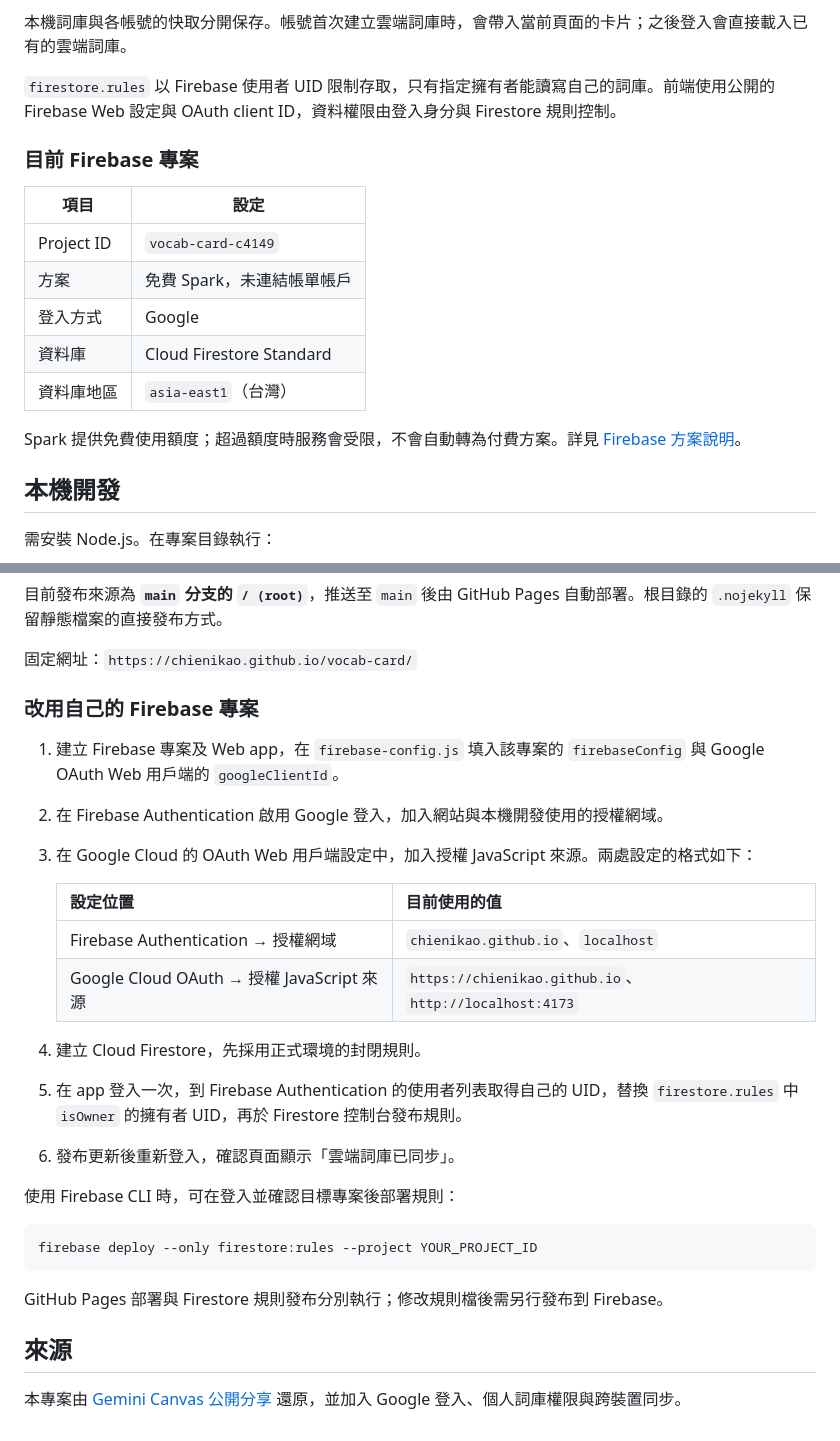
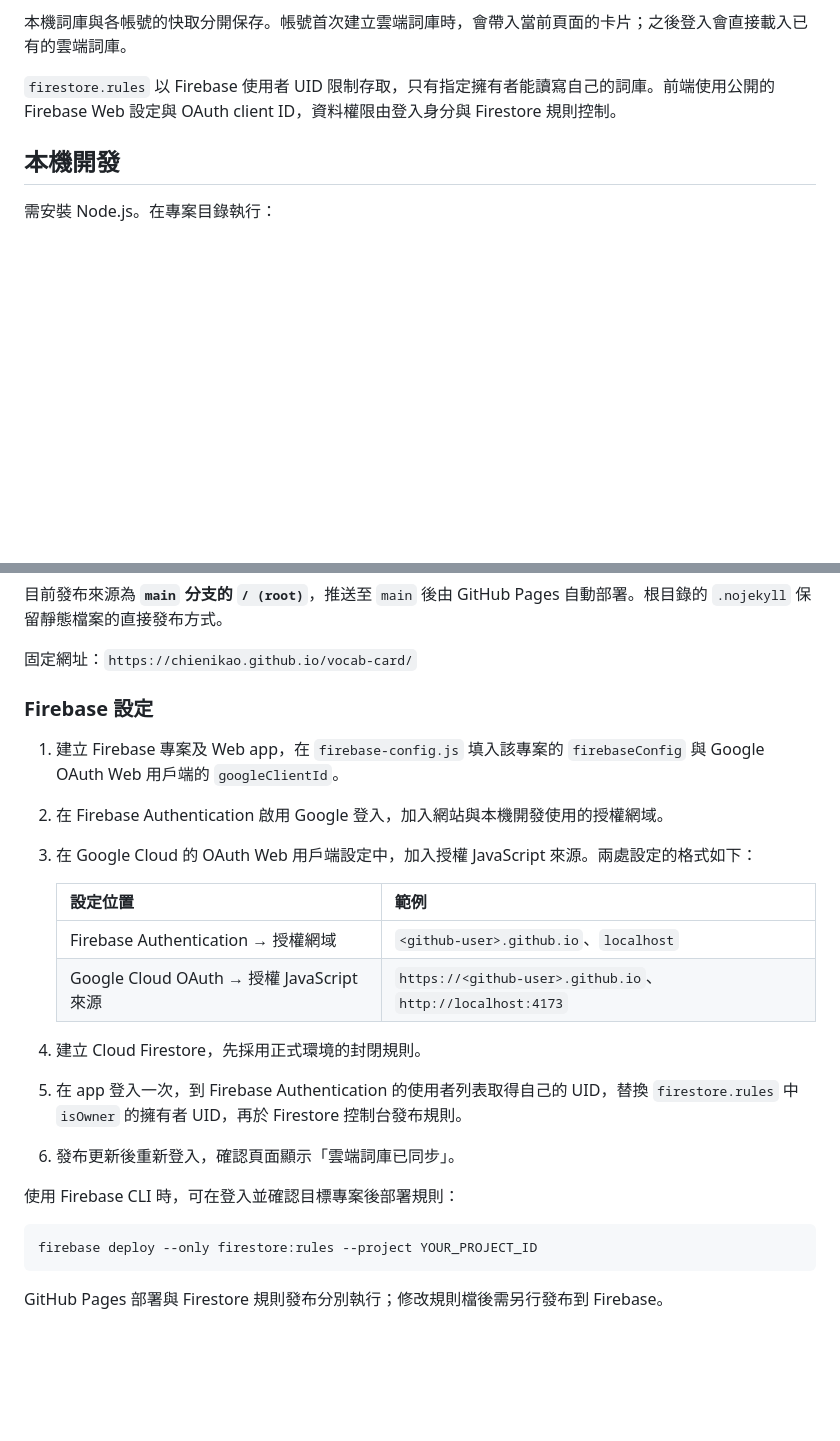
Before and after one commit to ChienIKao/vocab-card, a Markdown page: README.md, 2 parts joined by grey strips. GitHub-like rendering; blank space fills up the shorter version.

Commit message:
Document generic Firebase setup

````diff
--- a/README.md
+++ b/README.md
@@ -53,18 +53,6 @@ commute | /kəˈmjuːt/ | (v.) 通勤 | I commute by train. | 我搭火車通勤
 
 `firestore.rules` 以 Firebase 使用者 UID 限制存取，只有指定擁有者能讀寫自己的詞庫。前端使用公開的 Firebase Web 設定與 OAuth client ID，資料權限由登入身分與 Firestore 規則控制。
 
-### 目前 Firebase 專案
-
-| 項目 | 設定 |
-| --- | --- |
-| Project ID | `vocab-card-c4149` |
-| 方案 | 免費 Spark，未連結帳單帳戶 |
-| 登入方式 | Google |
-| 資料庫 | Cloud Firestore Standard |
-| 資料庫地區 | `asia-east1`（台灣） |
-
-Spark 提供免費使用額度；超過額度時服務會受限，不會自動轉為付費方案。詳見 [Firebase 方案說明](https://firebase.google.com/docs/projects/billing/firebase-pricing-plans)。
-
 ## 本機開發
 
 需安裝 Node.js。在專案目錄執行：
@@ -106,16 +94,16 @@ node --test tests/sync-model.test.mjs
 
 固定網址：`https://chienikao.github.io/vocab-card/`
 
-### 改用自己的 Firebase 專案
+### Firebase 設定
 
 1. 建立 Firebase 專案及 Web app，在 `firebase-config.js` 填入該專案的 `firebaseConfig` 與 Google OAuth Web 用戶端的 `googleClientId`。
 2. 在 Firebase Authentication 啟用 Google 登入，加入網站與本機開發使用的授權網域。
 3. 在 Google Cloud 的 OAuth Web 用戶端設定中，加入授權 JavaScript 來源。兩處設定的格式如下：
 
-   | 設定位置 | 目前使用的值 |
+   | 設定位置 | 範例 |
    | --- | --- |
-   | Firebase Authentication → 授權網域 | `chienikao.github.io`、`localhost` |
-   | Google Cloud OAuth → 授權 JavaScript 來源 | `https://chienikao.github.io`、`http://localhost:4173` |
+   | Firebase Authentication → 授權網域 | `<github-user>.github.io`、`localhost` |
+   | Google Cloud OAuth → 授權 JavaScript 來源 | `https://<github-user>.github.io`、`http://localhost:4173` |
 
 4. 建立 Cloud Firestore，先採用正式環境的封閉規則。
 5. 在 app 登入一次，到 Firebase Authentication 的使用者列表取得自己的 UID，替換 `firestore.rules` 中 `isOwner` 的擁有者 UID，再於 Firestore 控制台發布規則。
@@ -128,7 +116,3 @@ firebase deploy --only firestore:rules --project YOUR_PROJECT_ID
 ```
 
 GitHub Pages 部署與 Firestore 規則發布分別執行；修改規則檔後需另行發布到 Firebase。
-
-## 來源
-
-本專案由 [Gemini Canvas 公開分享](https://gemini.google.com/share/5d18371c23d0) 還原，並加入 Google 登入、個人詞庫權限與跨裝置同步。
````
